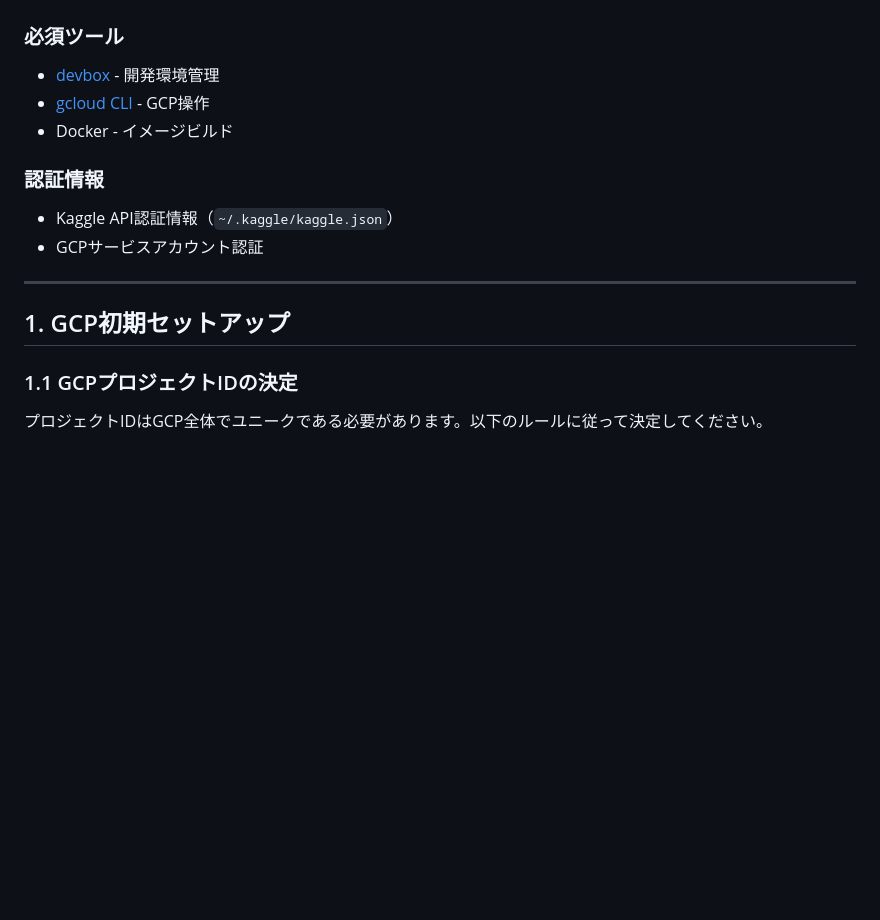
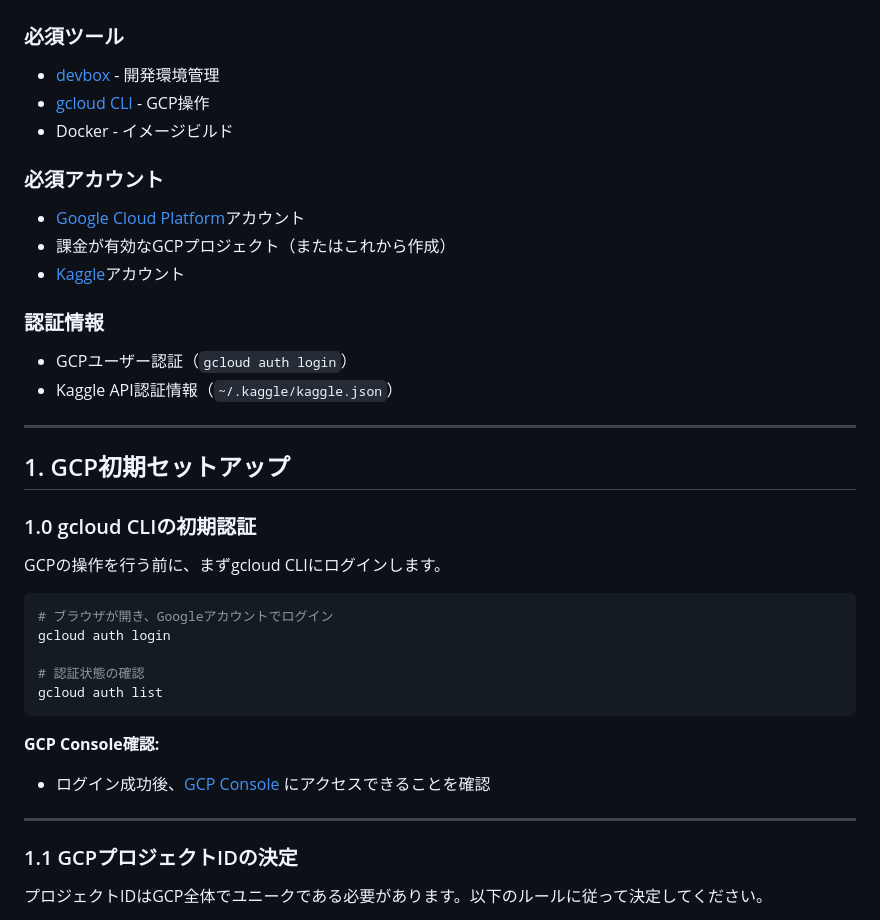
Before and after one commit to makinzm/mlops, a Markdown page: docs/CD_LOCAL.md, the part around one of its changes. GitHub-like rendering; blank space fills up the shorter version.

````diff
--- a/docs/CD_LOCAL.md
+++ b/docs/CD_LOCAL.md
@@ -11,13 +11,35 @@ GitHub Actionsを使わずに、ローカル環境でCDパイプラインを実
 - [gcloud CLI](https://cloud.google.com/sdk/docs/install) - GCP操作
 - Docker - イメージビルド
 
+### 必須アカウント
+- [Google Cloud Platform](https://cloud.google.com/)アカウント
+- 課金が有効なGCPプロジェクト（またはこれから作成）
+- [Kaggle](https://www.kaggle.com/)アカウント
+
 ### 認証情報
+- GCPユーザー認証（`gcloud auth login`）
 - Kaggle API認証情報（`~/.kaggle/kaggle.json`）
-- GCPサービスアカウント認証
 
 ---
 
 ## 1. GCP初期セットアップ
+
+### 1.0 gcloud CLIの初期認証
+
+GCPの操作を行う前に、まずgcloud CLIにログインします。
+
+```bash
+# ブラウザが開き、Googleアカウントでログイン
+gcloud auth login
+
+# 認証状態の確認
+gcloud auth list
+```
+
+**GCP Console確認:**
+- ログイン成功後、[GCP Console](https://console.cloud.google.com/) にアクセスできることを確認
+
+---
 
 ### 1.1 GCPプロジェクトIDの決定
 
````
Also changed, not shown: other parts of docs/CD_LOCAL.md (+36 -2 lines).
